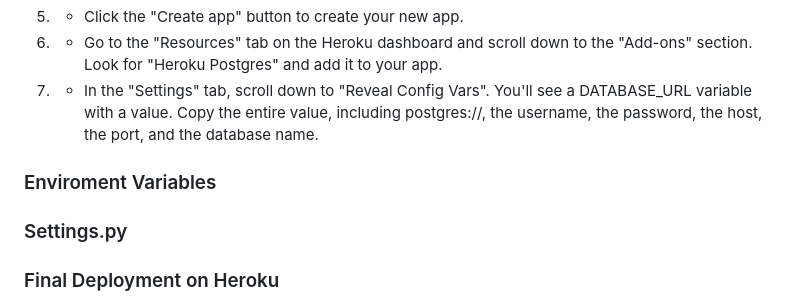
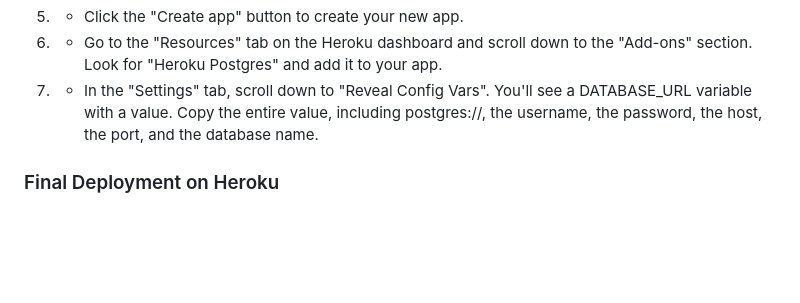
Before and after one commit to SilviaSaverino/Movie-Critique, a Markdown page: README.md, the part around the change. GitHub-like rendering; blank space fills up the shorter version.

Commit message:
remove titles for two unnecessary sections

```diff
--- a/README.md
+++ b/README.md
@@ -344,10 +344,6 @@ To host your Django app on Heroku, you'll need to perform the following steps:
 6) - Go to the "Resources" tab on the Heroku dashboard and scroll down to the "Add-ons" section. Look for "Heroku Postgres" and add it to your app.
 7) - In the "Settings" tab, scroll down to "Reveal Config Vars". You'll see a DATABASE_URL variable with a value. Copy the entire value, including postgres://, the username, the password, the host, the port, and the database name.
 
-### Enviroment Variables
-
-### Settings.py
-
 ### Final Deployment on Heroku
 
 1) - After development is finished, modify the debug setting in settings.py to "DEBUG = False."
```
